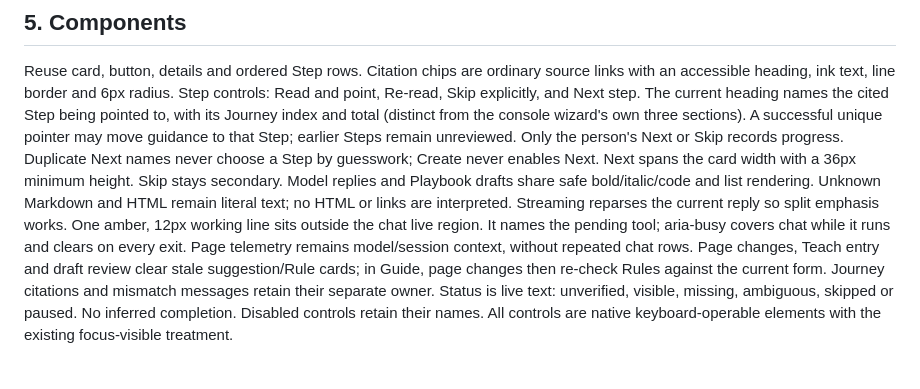
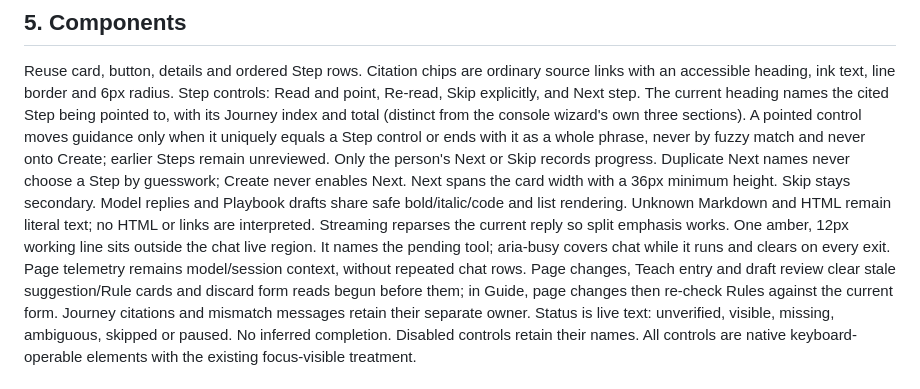
Before and after one commit to pranit390/guiderail, a Markdown page: extension/DESIGN.md, the part around the change. Rendered like a GitHub page.

Commit message:
no-mistakes(document): Document narrowed Step pointer matching and stale-read discard

```diff
--- a/extension/DESIGN.md
+++ b/extension/DESIGN.md
@@ -30,8 +30,9 @@ source links with an accessible heading, ink text, line border and 6px radius.
 Step controls: Read and point, Re-read, Skip explicitly, and Next step.
 The current heading names the cited Step being pointed to, with its Journey
 index and total (distinct from the console wizard's own three sections). A
-successful unique pointer may move guidance to that Step; earlier Steps remain
-unreviewed. Only the person's Next or Skip records progress. Duplicate Next
+pointed control moves guidance only when it uniquely equals a Step control or
+ends with it as a whole phrase, never by fuzzy match and never onto Create;
+earlier Steps remain unreviewed. Only the person's Next or Skip records progress. Duplicate Next
 names never choose a Step by guesswork; Create never enables Next.
 Next spans the card width with a 36px minimum height. Skip stays secondary.
 Model replies and Playbook drafts share safe bold/italic/code and list
@@ -40,7 +41,8 @@ interpreted. Streaming reparses the current reply so split emphasis works.
 One amber, 12px working line sits outside the chat live region. It names the
 pending tool; aria-busy covers chat while it runs and clears on every exit.
 Page telemetry remains model/session context, without repeated chat rows.
-Page changes, Teach entry and draft review clear stale suggestion/Rule cards;
+Page changes, Teach entry and draft review clear stale suggestion/Rule cards
+and discard form reads begun before them;
 in Guide, page changes then re-check Rules against the current form.
 Journey citations and mismatch messages retain their separate owner.
 Status is live text: unverified, visible, missing, ambiguous, skipped or paused.
```
